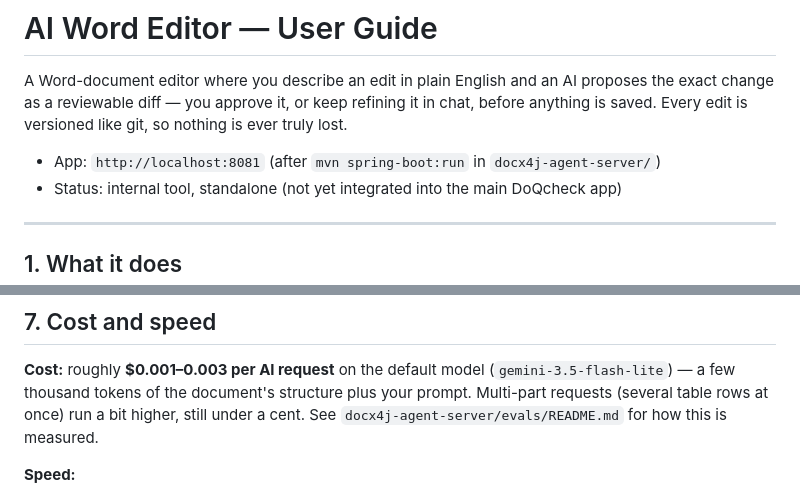
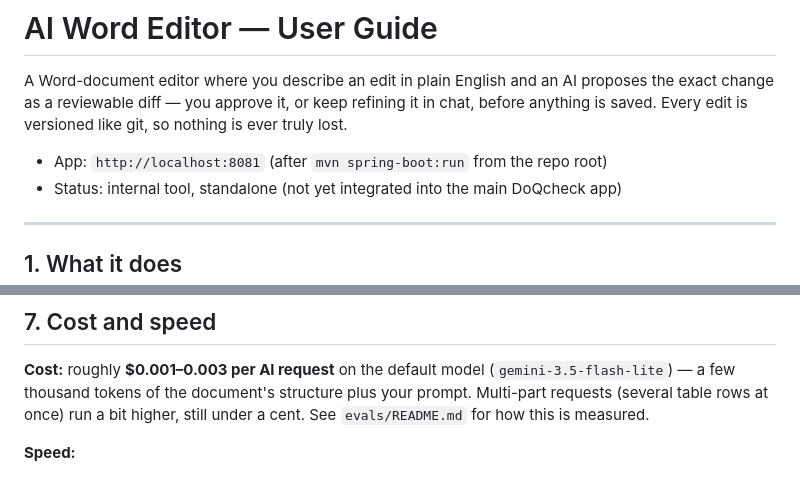
Before and after one commit to musashiZX/docgenerator, a Markdown page: USER_GUIDE.md, 2 parts joined by grey strips. Rendered like a GitHub page.

```diff
--- a/USER_GUIDE.md
+++ b/USER_GUIDE.md
@@ -5,7 +5,7 @@ proposes the exact change as a reviewable diff — you approve it, or keep
 refining it in chat, before anything is saved. Every edit is versioned like
 git, so nothing is ever truly lost.
 
-- App: `http://localhost:8081` (after `mvn spring-boot:run` in `docx4j-agent-server/`)
+- App: `http://localhost:8081` (after `mvn spring-boot:run` from the repo root)
 - Status: internal tool, standalone (not yet integrated into the main DoQcheck app)
 
 ---
@@ -228,7 +228,7 @@ separately:
 (`gemini-3.5-flash-lite`) — a few thousand tokens of the document's
 structure plus your prompt. Multi-part requests (several table rows at
 once) run a bit higher, still under a cent. See
-`docx4j-agent-server/evals/README.md` for how this is measured.
+`evals/README.md` for how this is measured.
 
 **Speed:**
 
```
Also changed, not shown: README.md (+17 -6 lines).
